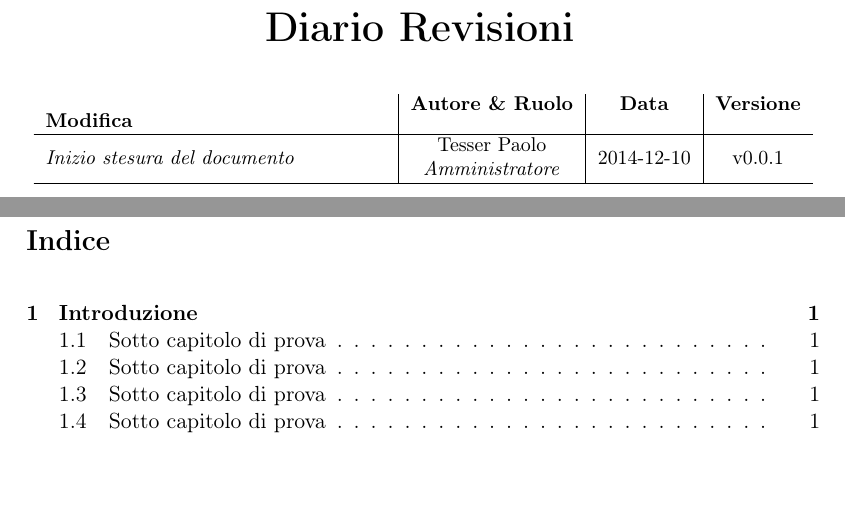
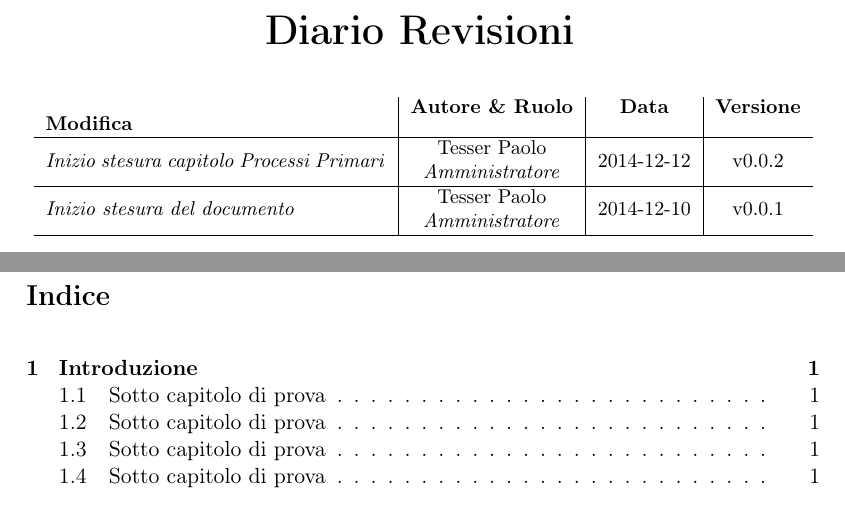
Before and after one commit to FIUP/Documentation-BDSM-App, a LaTeX document (documenti/norme_di_progetto/norme_di_progetto.tex, which reads documenti/norme_di_progetto/doc_to_modify/history.tex): two parts of pages 2 and 3 of 6, joined at a grey line, cut so that both start at the same text, the shorter picture padded with empty space. Compiled offline with pdfLaTeX.

Commit message:
Title: aggiornato history.tex correzione Desc: avevo aggiornato solo l'header e in velocità mi ero dimenticato di scrivere la vera parte dell'history.
Task: Reported in #id_task

```diff
--- a/documenti/norme_di_progetto/doc_to_modify/history.tex
+++ b/documenti/norme_di_progetto/doc_to_modify/history.tex
@@ -20,6 +20,12 @@
 	\begin{longtable}{p{6cm}|c|c|c}
 		\label{tab:history}
 		\textbf{Modifica} & \textbf{Autore \& Ruolo} & \textbf{Data} & \textbf{Versione} \\
+		\hline
+		\emph{Inizio stesura capitolo Processi Primari} &
+			\begin{tabular}[c]{c c}
+				Tesser Paolo \\
+				\emph{Amministratore} \\
+		\end{tabular} & 2014-12-12 & v0.0.2 \\
 		\hline
 		\emph{Inizio stesura del documento} &
 			\begin{tabular}[c]{c c}
```
Also changed, not shown: documenti/norme_di_progetto/doc_to_modify/history.tex (2 more changed lines).
